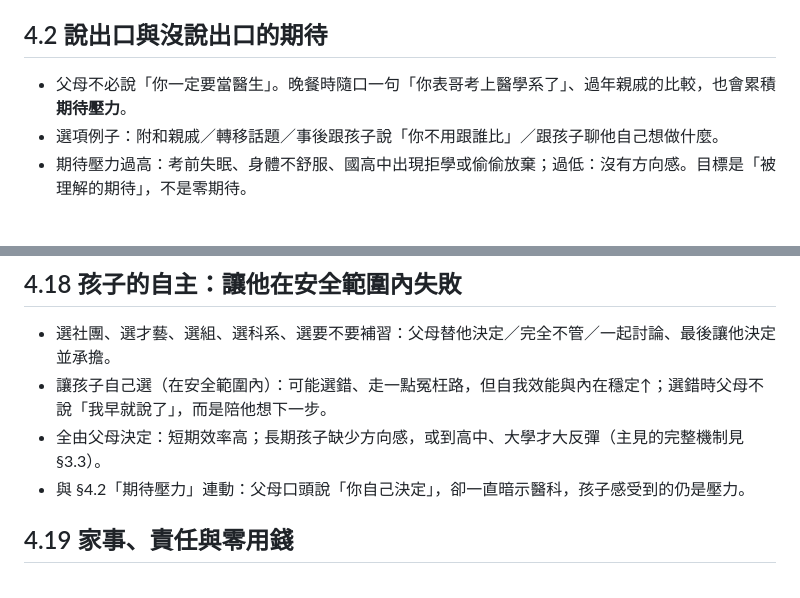
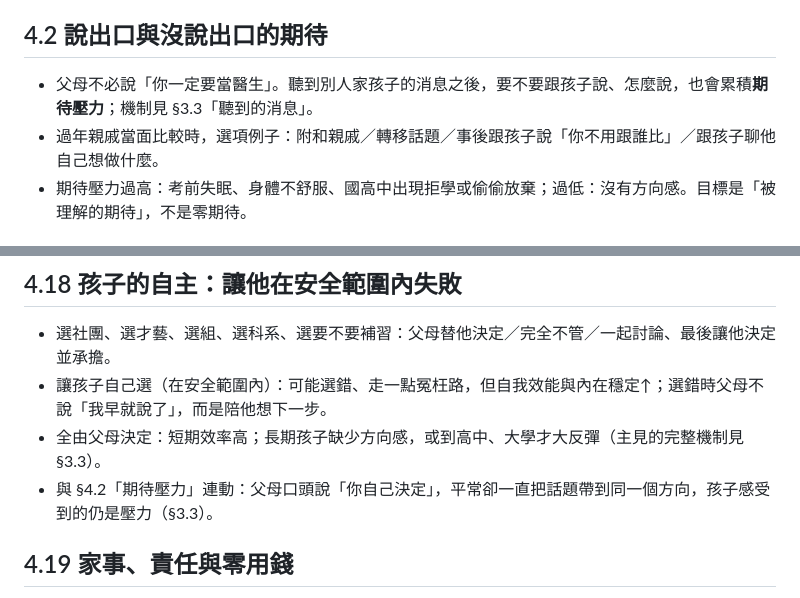
Before and after one commit to leway1980/grow-with-you, a Markdown page: docs/DESIGN.md, 2 parts joined by grey strips. GitHub-like rendering.

```diff
--- a/docs/DESIGN.md
+++ b/docs/DESIGN.md
@@ -297,8 +345,8 @@
 
 ## 4.2 說出口與沒說出口的期待
 
-- 父母不必說「你一定要當醫生」。晚餐時隨口一句「你表哥考上醫學系了」、過年親戚的比較，也會累積**期待壓力**。
-- 選項例子：附和親戚／轉移話題／事後跟孩子說「你不用跟誰比」／跟孩子聊他自己想做什麼。
+- 父母不必說「你一定要當醫生」。聽到別人家孩子的消息之後，要不要跟孩子說、怎麼說，也會累積**期待壓力**；機制見 §3.3「聽到的消息」。
+- 過年親戚當面比較時，選項例子：附和親戚／轉移話題／事後跟孩子說「你不用跟誰比」／跟孩子聊他自己想做什麼。
 - 期待壓力過高：考前失眠、身體不舒服、國高中出現拒學或偷偷放棄；過低：沒有方向感。目標是「被理解的期待」，不是零期待。
 
 ## 4.3 堅定 vs. 退讓（試探度）
@@ -629,7 +677,7 @@
 - 選社團、選才藝、選組、選科系、選要不要補習：父母替他決定／完全不管／一起討論、最後讓他決定並承擔。
 - 讓孩子自己選（在安全範圍內）：可能選錯、走一點冤枉路，但自我效能與內在穩定↑；選錯時父母不說「我早就說了」，而是陪他想下一步。
 - 全由父母決定：短期效率高；長期孩子缺少方向感，或到高中、大學才大反彈（主見的完整機制見 §3.3）。
-- 與 §4.2「期待壓力」連動：父母口頭說「你自己決定」，卻一直暗示醫科，孩子感受到的仍是壓力。
+- 與 §4.2「期待壓力」連動：父母口頭說「你自己決定」，平常卻一直把話題帶到同一個方向，孩子感受到的仍是壓力（§3.3）。
 
 ## 4.19 家事、責任與零用錢
 
```
Also changed, not shown: other parts of docs/DESIGN.md (+49 -1 lines).
